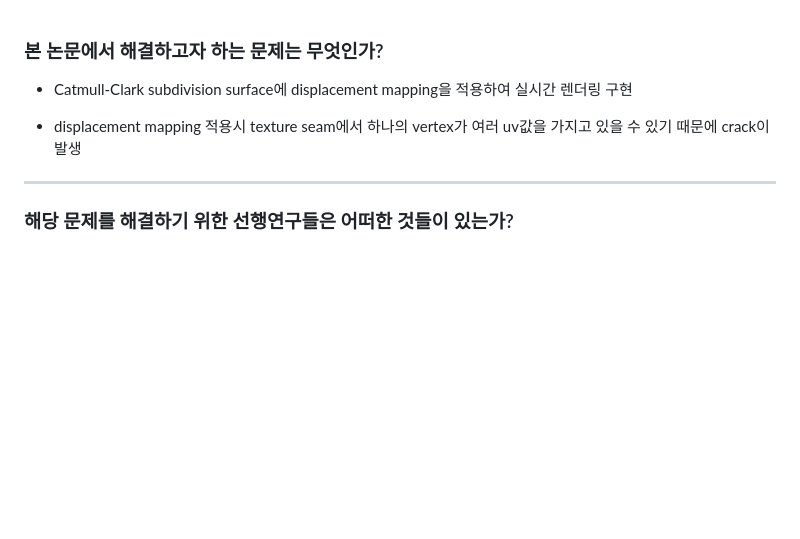
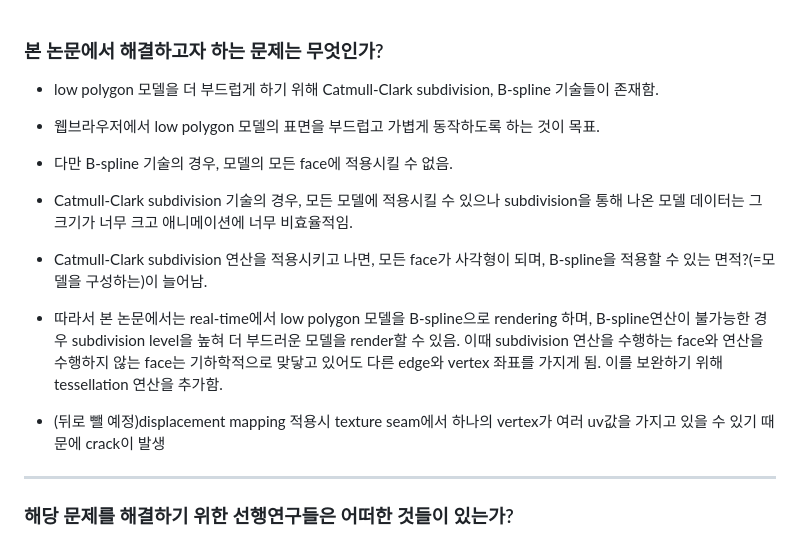
Before and after one commit to UOS-CGLab/Subdivision, a Markdown page: documantation.md, the part around the change. Drawn GitHub-style; blank space fills up the shorter version.

```diff
--- a/documantation.md
+++ b/documantation.md
@@ -1,7 +1,20 @@
 ### 본 논문에서 해결하고자 하는 문제는 무엇인가?
-- Catmull-Clark subdivision surface에 displacement mapping을 적용하여 실시간 렌더링 구현
 
-- displacement mapping 적용시 texture seam에서 하나의 vertex가 여러 uv값을 가지고 있을 수 있기 때문에 crack이 발생
+- low polygon 모델을 더 부드럽게 하기 위해 Catmull-Clark subdivision, B-spline 기술들이 존재함.
+
+- 웹브라우저에서 low polygon 모델의 표면을 부드럽고 가볍게 동작하도록 하는 것이 목표.
+
+- 다만 B-spline 기술의 경우, 모델의 모든 face에 적용시킬 수 없음.
+
+- Catmull-Clark subdivision 기술의 경우, 모든 모델에 적용시킬 수 있으나 subdivision을 통해 나온 모델 데이터는 그 크기가 너무 크고 애니메이션에 너무 비효율적임. </br>
+
+- Catmull-Clark subdivision 연산을 적용시키고 나면, 모든 face가 사각형이 되며, B-spline을 적용할 수 있는 면적?(=모델을 구성하는)이 늘어남.
+
+- 따라서 본 논문에서는 real-time에서 low polygon 모델을 B-spline으로 rendering 하며, B-spline연산이 불가능한 경우 subdivision level을 높혀 더 부드러운 모델을 render할 수 있음.</br>
+  이때 subdivision 연산을 수행하는 face와 연산을 수행하지 않는 face는 기하학적으로 맞닿고 있어도 다른 edge와 vertex 좌표를 가지게 됨.</br>
+  이를 보완하기 위해 tessellation 연산을 추가함.
+
+- (뒤로 뺄 예정)displacement mapping 적용시 texture seam에서 하나의 vertex가 여러 uv값을 가지고 있을 수 있기 때문에 crack이 발생
 
 
 ---
```
